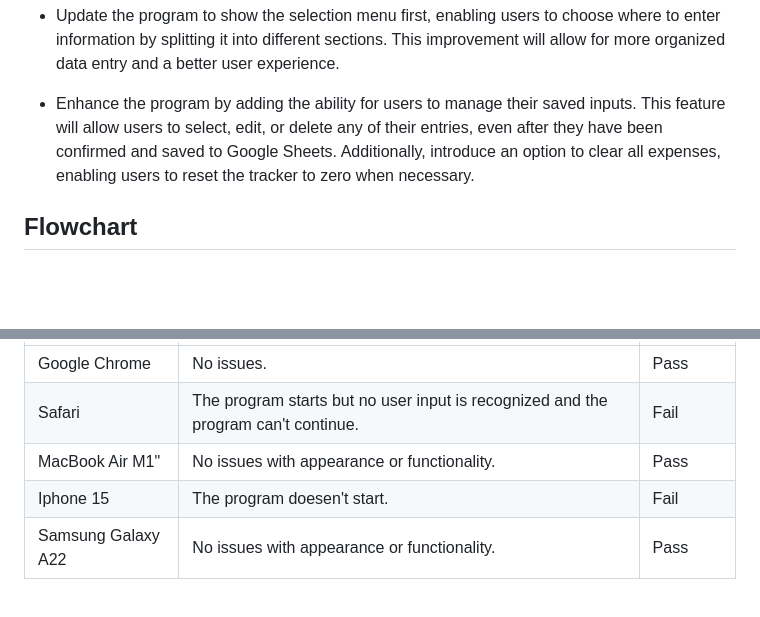
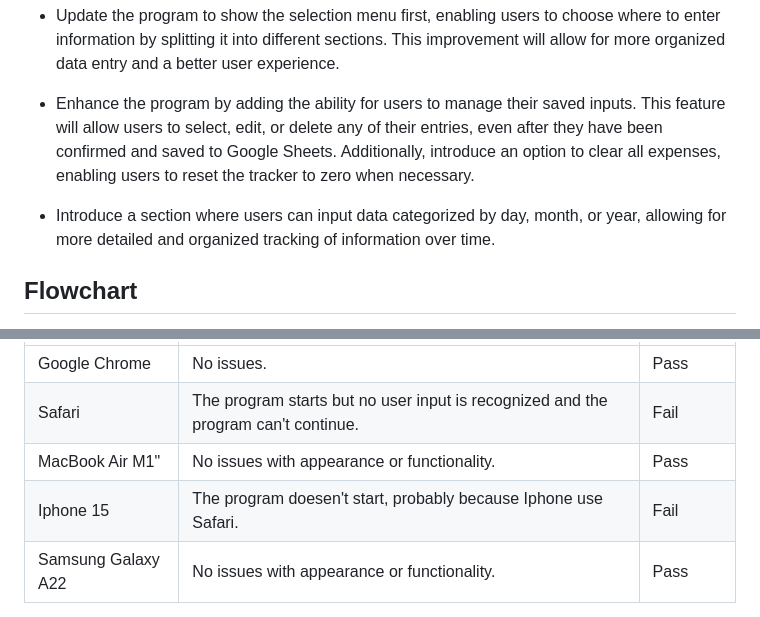
Before and after one commit to IvoSt98/calculator-for-salary, a Markdown page: README.md, 2 parts joined by grey strips. Rendered like a GitHub page; blank space fills up the shorter version.

Commit message:
Adding new content to future features and updating further testing content

```diff
--- a/README.md
+++ b/README.md
@@ -45,6 +45,7 @@ The Salary/Income Calculator is an open-source, interactive command-line utility
 
 + Enhance the program by adding the ability for users to manage their saved inputs. This feature will allow users to select, edit, or delete any of their entries, even after they have been confirmed and saved to Google Sheets. Additionally, introduce an option to clear all expenses, enabling users to reset the tracker to zero when necessary.
 
++ Introduce a section where users can input data categorized by day, month, or year, allowing for more detailed and organized tracking of information over time.
 ## Flowchart
 
 [Lucidchart](https://www.lucidchart.com/pages/?) was used during the planning phase to create flowchart, aiding in the visualization of the project's structure and flow.
@@ -86,7 +87,7 @@ Browser | Outcome | Pass/Fail
 Google Chrome | No issues. | Pass
 Safari | The program starts but no user input is recognized and the program can't continue. | Fail
 MacBook Air M1" | No issues with appearance or functionality. | Pass
-Iphone 15| The program doesen't start. | Fail
+Iphone 15| The program doesen't start, probably because Iphone use Safari. | Fail
 Samsung Galaxy A22 | No issues with appearance or functionality. | Pass
 
 3. Lighthouse testing on desktop screen:
```
